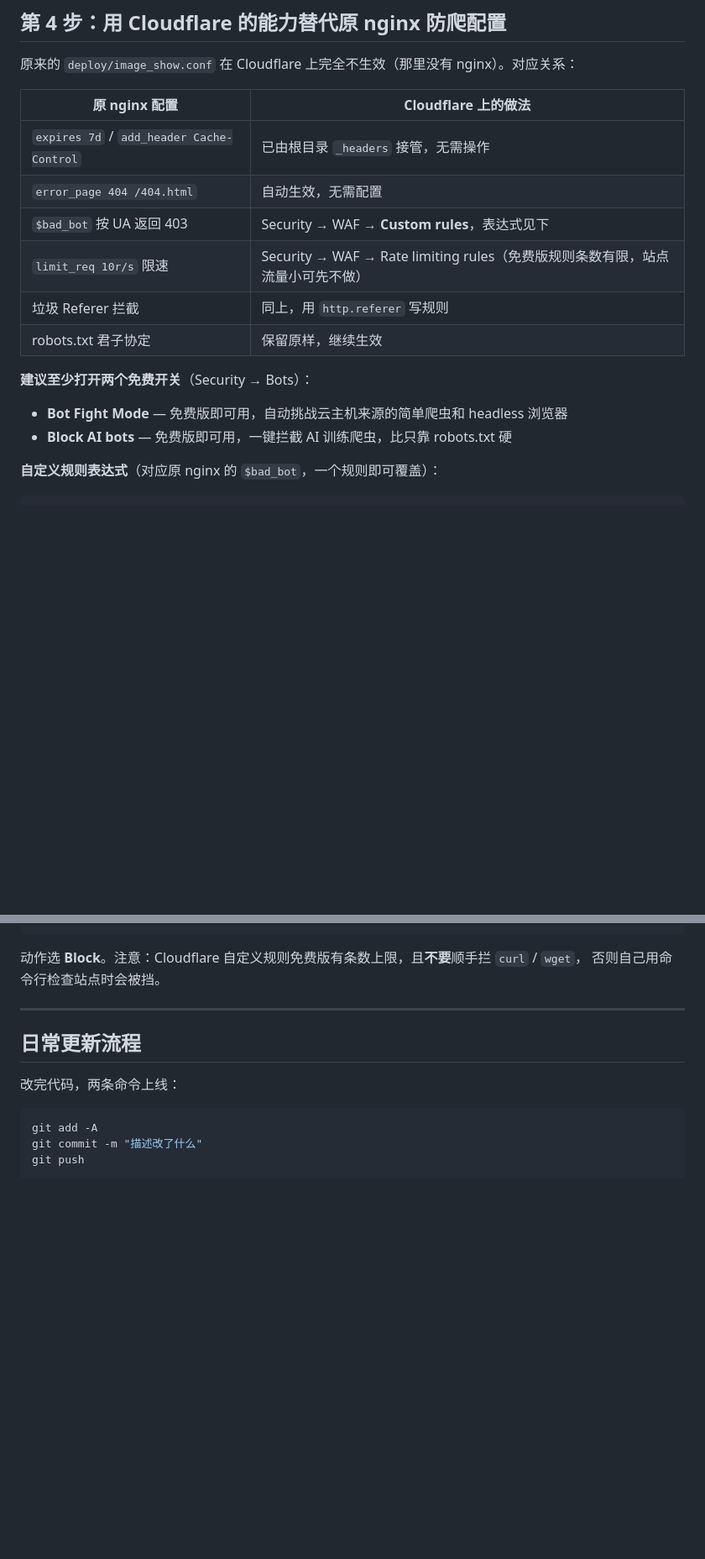
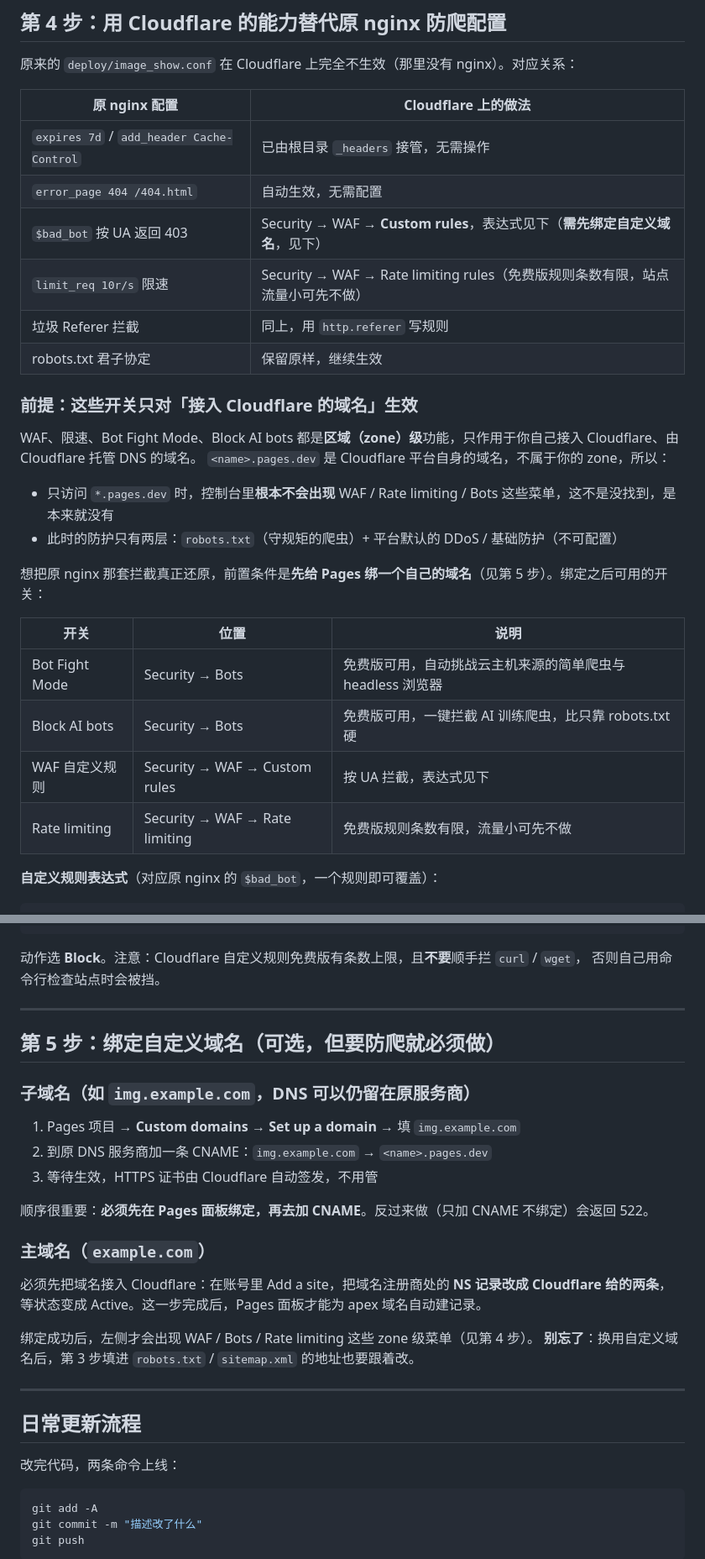
Before and after one commit to yangzixiong/image_show, a Markdown page: deploy/CLOUDFLARE.md, 2 parts joined by grey strips. Shown at 84% size. Drawn GitHub-style; blank space fills up the shorter version.

Commit message:
docs: correct that WAF/bot rules require a custom domain zone; add custom domain step

```diff
--- a/deploy/CLOUDFLARE.md
+++ b/deploy/CLOUDFLARE.md
@@ -77,15 +77,27 @@ push 后 Cloudflare 会自动重新部署，不需要手动操作。
 |---|---|
 | `expires 7d` / `add_header Cache-Control` | 已由根目录 `_headers` 接管，无需操作 |
 | `error_page 404 /404.html` | 自动生效，无需配置 |
-| `$bad_bot` 按 UA 返回 403 | Security → WAF → **Custom rules**，表达式见下 |
+| `$bad_bot` 按 UA 返回 403 | Security → WAF → **Custom rules**，表达式见下（**需先绑定自定义域名**，见下） |
 | `limit_req 10r/s` 限速 | Security → WAF → Rate limiting rules（免费版规则条数有限，站点流量小可先不做） |
 | 垃圾 Referer 拦截 | 同上，用 `http.referer` 写规则 |
 | robots.txt 君子协定 | 保留原样，继续生效 |
 
-**建议至少打开两个免费开关**（Security → Bots）：
+### 前提：这些开关只对「接入 Cloudflare 的域名」生效
 
-- **Bot Fight Mode** — 免费版即可用，自动挑战云主机来源的简单爬虫和 headless 浏览器
-- **Block AI bots** — 免费版即可用，一键拦截 AI 训练爬虫，比只靠 robots.txt 硬
+WAF、限速、Bot Fight Mode、Block AI bots 都是**区域（zone）级**功能，只作用于你自己接入 Cloudflare、由 Cloudflare 托管 DNS 的域名。
+`<name>.pages.dev` 是 Cloudflare 平台自身的域名，不属于你的 zone，所以：
+
+- 只访问 `*.pages.dev` 时，控制台里**根本不会出现** WAF / Rate limiting / Bots 这些菜单，这不是没找到，是本来就没有
+- 此时的防护只有两层：`robots.txt`（守规矩的爬虫）+ 平台默认的 DDoS / 基础防护（不可配置）
+
+想把原 nginx 那套拦截真正还原，前置条件是**先给 Pages 绑一个自己的域名**（见第 5 步）。绑定之后可用的开关：
+
+| 开关 | 位置 | 说明 |
+|---|---|---|
+| Bot Fight Mode | Security → Bots | 免费版可用，自动挑战云主机来源的简单爬虫与 headless 浏览器 |
+| Block AI bots | Security → Bots | 免费版可用，一键拦截 AI 训练爬虫，比只靠 robots.txt 硬 |
+| WAF 自定义规则 | Security → WAF → Custom rules | 按 UA 拦截，表达式见下 |
+| Rate limiting | Security → WAF → Rate limiting | 免费版规则条数有限，流量小可先不做 |
 
 **自定义规则表达式**（对应原 nginx 的 `$bad_bot`，一个规则即可覆盖）：
 
@@ -106,6 +118,26 @@ push 后 Cloudflare 会自动重新部署，不需要手动操作。
 
 动作选 **Block**。注意：Cloudflare 自定义规则免费版有条数上限，且**不要**顺手拦 `curl` / `wget`，
 否则自己用命令行检查站点时会被挡。
+
+---
+
+## 第 5 步：绑定自定义域名（可选，但要防爬就必须做）
+
+### 子域名（如 `img.example.com`，DNS 可以仍留在原服务商）
+
+1. Pages 项目 → **Custom domains** → **Set up a domain** → 填 `img.example.com`
+2. 到原 DNS 服务商加一条 CNAME：`img.example.com` → `<name>.pages.dev`
+3. 等待生效，HTTPS 证书由 Cloudflare 自动签发，不用管
+
+顺序很重要：**必须先在 Pages 面板绑定，再去加 CNAME**。反过来做（只加 CNAME 不绑定）会返回 522。
+
+### 主域名（`example.com`）
+
+必须先把域名接入 Cloudflare：在账号里 Add a site，把域名注册商处的 **NS 记录改成 Cloudflare 给的两条**，
+等状态变成 Active。这一步完成后，Pages 面板才能为 apex 域名自动建记录。
+
+绑定成功后，左侧才会出现 WAF / Bots / Rate limiting 这些 zone 级菜单（见第 4 步）。
+**别忘了**：换用自定义域名后，第 3 步填进 `robots.txt` / `sitemap.xml` 的地址也要跟着改。
 
 ---
 
```
